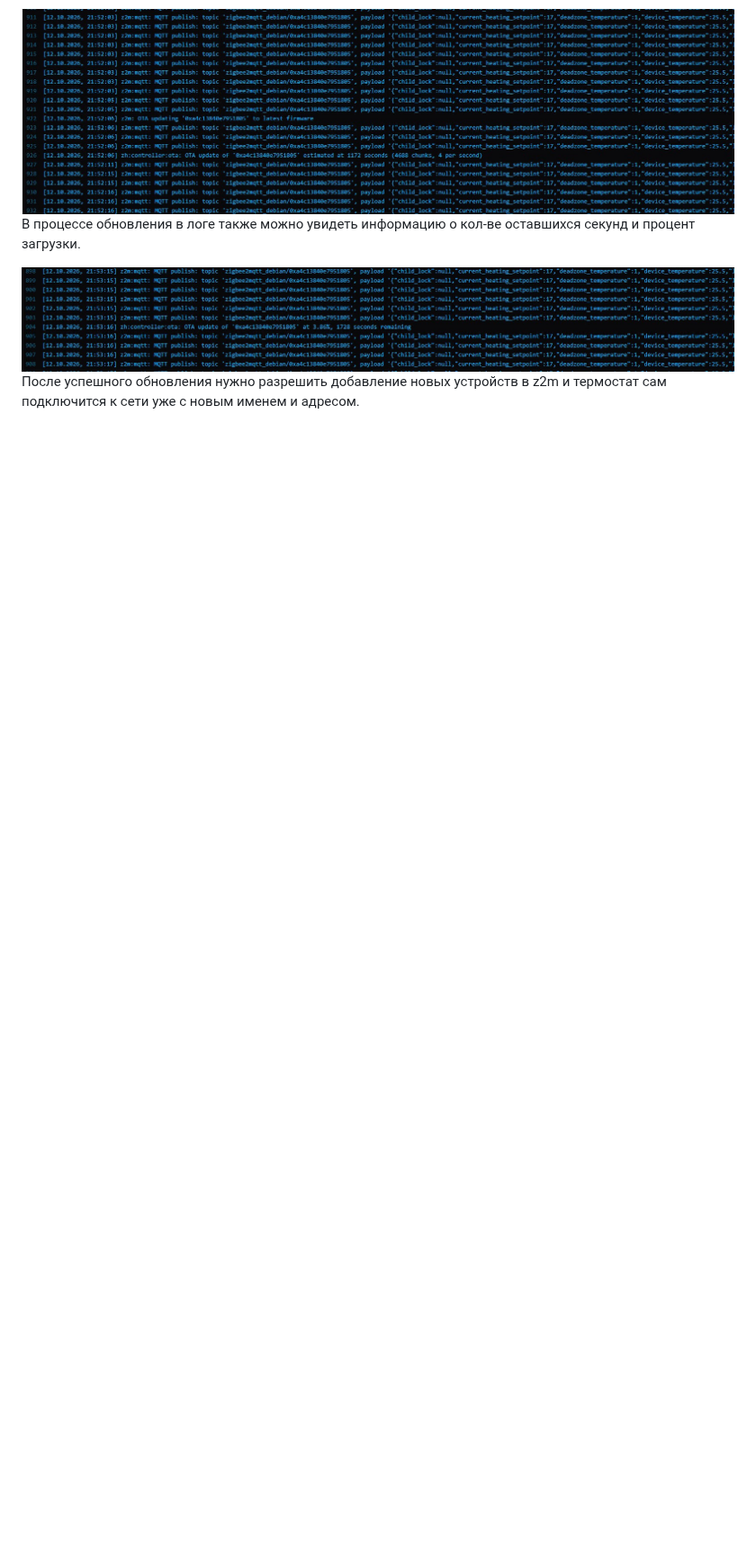
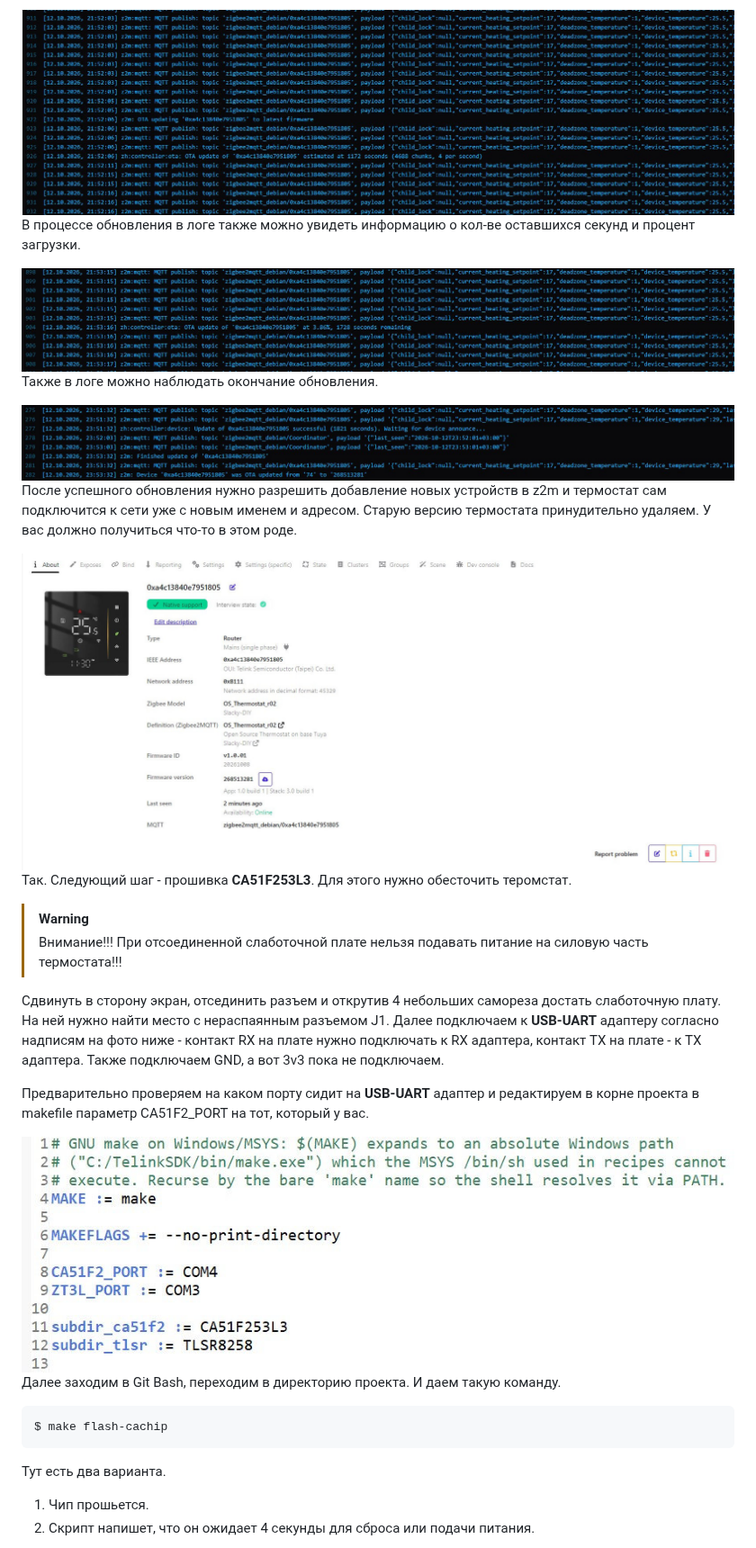
Before and after one commit to slacky1965/tuya_thermostat_full_custom_r02_zrd, a Markdown page: doc/hard_soft.md, the part around one of its changes. Shown at 90% size. Drawn GitHub-style; pictures changed too: doc/images/makefile_port_ca51f2.jpg (added), doc/images/z2m_about.jpg (added); blank space fills up the shorter version.

````diff
--- a/doc/hard_soft.md
+++ b/doc/hard_soft.md
@@ -46,4 +50,33 @@ make bootloader clean all
 
 <img src="images/z2m_ota_update_log2.jpg"/>
 
-После успешного обновления нужно разрешить добавление новых устройств в z2m и термостат сам подключится к сети уже с новым именем и адресом.
+Также в логе можно наблюдать окончание обновления.
+
+<img src="images/z2m_ota_update_log3.jpg"/>
+
+После успешного обновления нужно разрешить добавление новых устройств в z2m и термостат сам подключится к сети уже с новым именем и адресом. Старую версию термостата принудительно удаляем. У вас должно получиться что-то в этом роде.
+
+<img src="images/z2m_about.jpg"/>
+
+Так. Следующий шаг - прошивка **CA51F253L3**. Для этого нужно обесточить теромстат.
+
+> [!WARNING]
+> Внимание!!! При отсоединенной слаботочной плате нельзя подавать питание на силовую часть термостата!!!
+
+Сдвинуть в сторону экран, отсединить разъем и открутив 4 небольших самореза достать слаботочную плату. На ней нужно найти место с нераспаянным разъемом J1. Далее подключаем к **USB-UART** адаптеру согласно надписям на фото ниже - контакт RX на плате нужно подключать к RX адаптера, контакт TX на плате - к TX адаптера. Также подключаем GND, а вот 3v3 пока не подключаем.
+
+Предварительно проверяем на каком порту сидит на **USB-UART** адаптер и редактируем в корне проекта в makefile параметр CA51F2_PORT на тот, который у вас.
+
+<img src="images/makefile_port_ca51f2.jpg"/>
+
+Далее заходим в Git Bash, переходим в директорию проекта. И даем такую команду.
+
+```
+$ make flash-cachip
+```
+
+Тут есть два варианта.
+
+1. Чип прошьется.
+2. Скрипт напишет, что он ожидает 4 секунды для сброса или подачи питания.
+
````
Also changed, not shown: other parts of doc/hard_soft.md (+44 -0 lines).
